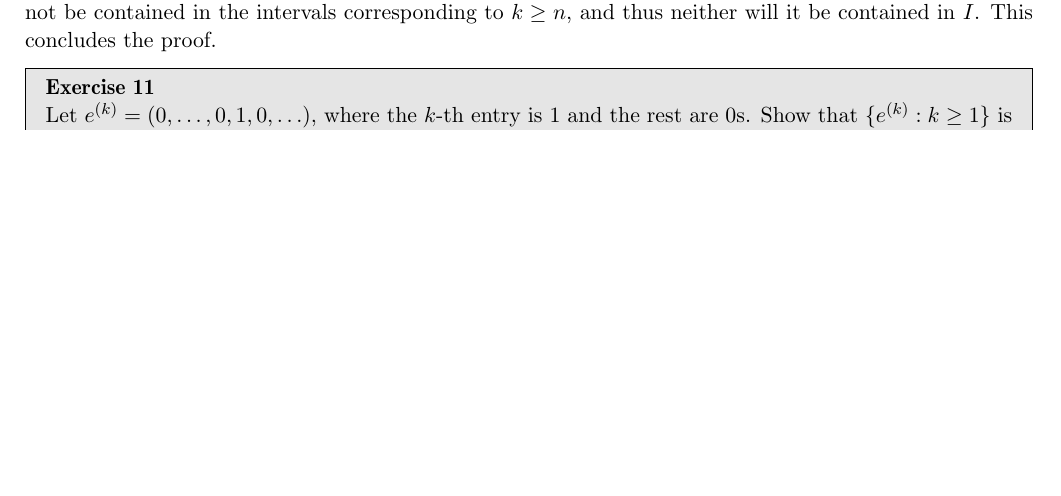
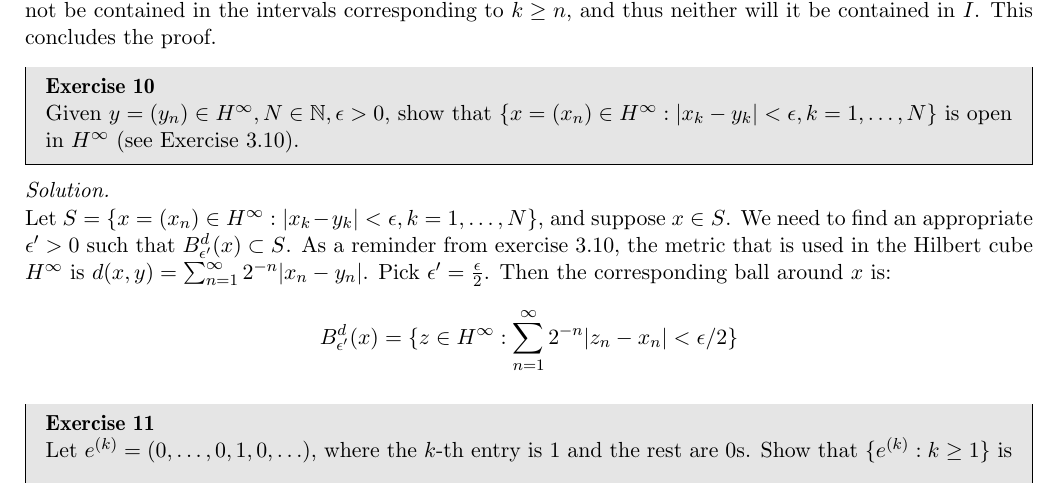
Before and after one commit to geomlyd/math_solutions, a LaTeX thesis (carothers_ra/main.tex, which reads carothers_ra/ch4.tex): part of page 53 of 54, cut so that both start at the same text, the shorter picture padded with empty space. Compiled offline with pdfLaTeX.

Commit message:
Started ex. 10 ch. 4 Carothers

```diff
--- a/carothers_ra/ch4.tex
+++ b/carothers_ra/ch4.tex
@@ -149,6 +149,21 @@
     This concludes the proof.
 \end{solution}
 
+\begin{exercise}{10}
+    Given $y = (y_n) \in H^{\infty}, N \in \mathbb{N}, \epsilon > 0$, show that $\{x = (x_n) \in H^{\infty}: \lvert x_k - y_k \rvert < \epsilon, k =1, \ldots, N\}$ is open in $H^{\infty}$ (see Exercise 3.10).
+\end{exercise}
+
+\begin{solution}
+
+    Let $S = \{x = (x_n) \in H^{\infty}: \lvert x_k - y_k \rvert < \epsilon, k =1, \ldots, N\}$, and suppose $x \in S$.
+    We need to find an appropriate $\epsilon' > 0$ such that $B_{\epsilon'}^{d}(x) \subset S$.
+    As a reminder from exercise 3.10, the metric that is used in the Hilbert cube $H^{\infty}$ is $d(x, y) = \sum_{n=1}^{\infty}  2^{-n}\lvert x_n - y_n \rvert$.
+    Pick $\epsilon' = \frac{\epsilon}{2}$.
+    Then the corresponding ball around $x$ is:
+
+    $$B_{\epsilon'}^{d}(x) = \{z \in H^{\infty}: \sum_{n=1}^{\infty} 2^{-n}\lvert z_n - x_n \rvert < \epsilon/2\}$$
+\end{solution}
+
 \begin{exercise}{11}
     Let $e^{(k)} = (0, \ldots, 0, 1, 0, \ldots)$, where the $k$-th entry is 1 and the rest are 0s.
     Show that $\{e^{(k)}: k \geq 1\}$ is closed as a subset of $l_1$.
```
Also changed, not shown: carothers_ra/main.pdf.
